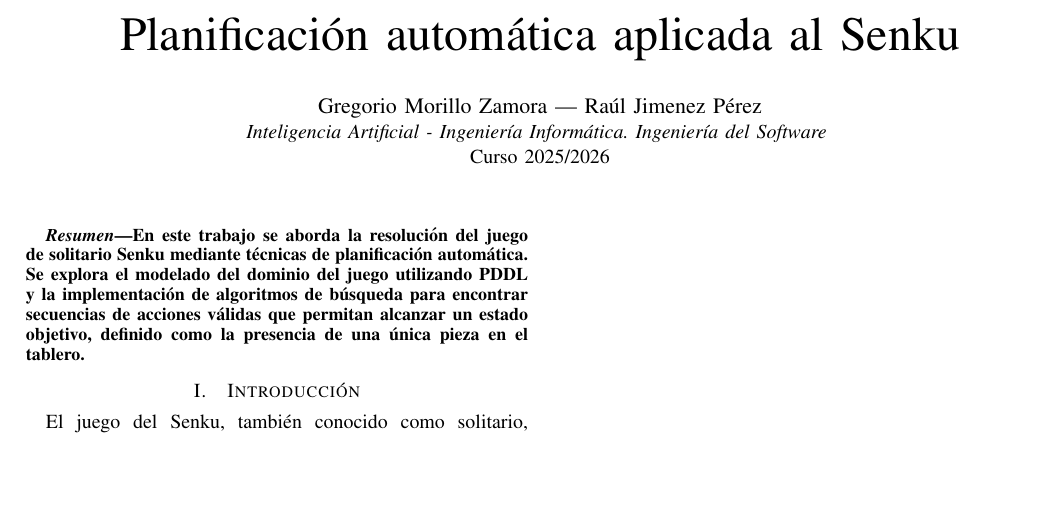
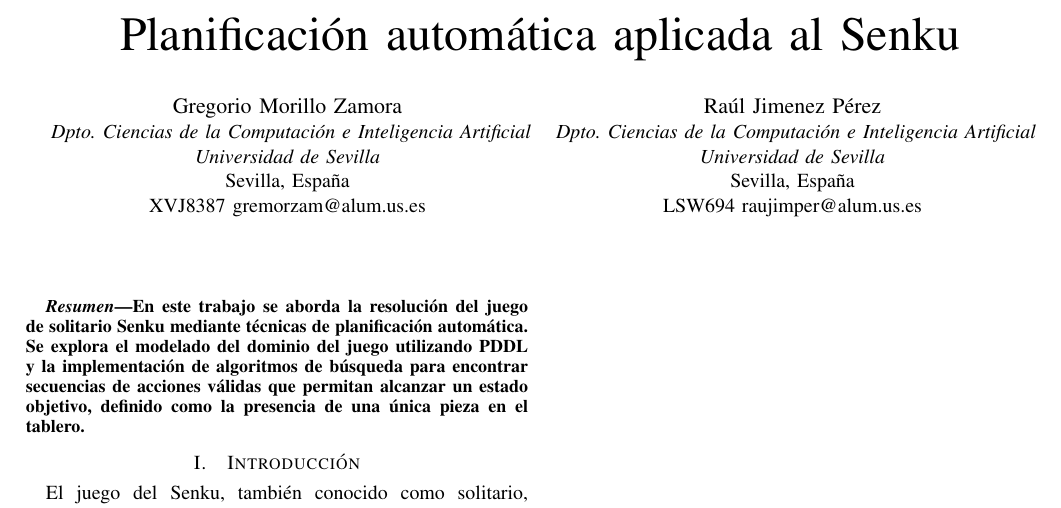
Before and after one commit to RaulJimPer/Senku-IA, a LaTeX paper (proyectoLatex.tex): part of the page, cut so that both start at the same text, the shorter picture padded with empty space. Compiled offline with pdfLaTeX.

Commit message:
Cambios propuestos

```diff
--- a/proyectoLatex.tex
+++ b/proyectoLatex.tex
@@ -6,9 +6,22 @@
 
 \title{Planificación automática aplicada al Senku}
 
-\author{\IEEEauthorblockN{Gregorio Morillo Zamora | Raúl Jimenez Pérez}
-\IEEEauthorblockA{\textit{Inteligencia Artificial - Ingeniería Informática. Ingeniería del Software} \\
-Curso 2025/2026}
+\author{
+\IEEEauthorblockN{Gregorio Morillo Zamora}
+\IEEEauthorblockA{
+\textit{Dpto. Ciencias de la Computación e Inteligencia Artificial}\\
+\textit{Universidad de Sevilla}\\
+Sevilla, España\\
+XVJ8387 gremorzam@alum.us.es}
+
+\and
+
+\IEEEauthorblockN{Raúl Jimenez Pérez}
+\IEEEauthorblockA{
+\textit{Dpto. Ciencias de la Computación e Inteligencia Artificial}\\
+\textit{Universidad de Sevilla}\\
+Sevilla, España\\
+LSW694 raujimper@alum.us.es}
 }
 
 \begin{document}
```
